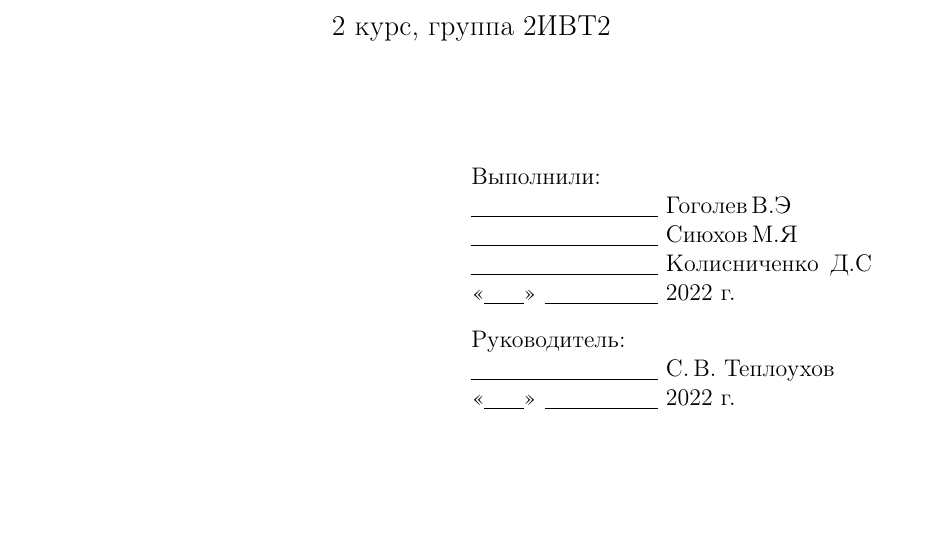
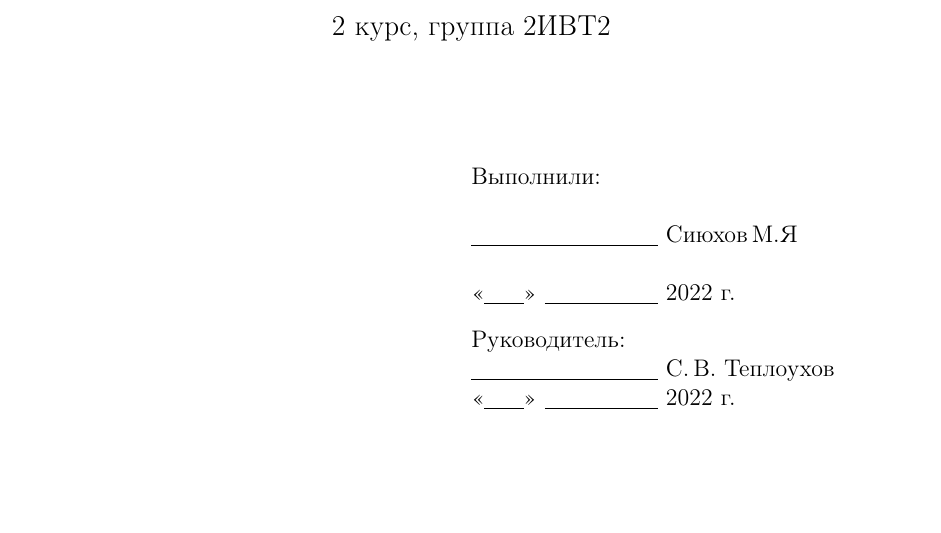
Before and after one commit to Alpha47Sikh/Praktika, a LaTeX document (Report.tex): part of page 1 of 5, cut so that both start at the same text. Compiled offline with pdfLaTeX.

Commit message:
Update Report.tex

```diff
--- a/Report.tex
+++ b/Report.tex
@@ -36,9 +36,9 @@
                  \settowidth{\ML}{«\underline{\hspace{0.7cm}}» \underline{\hspace{2cm}}}
                  \hfill\begin{minipage}{0.5\textwidth}
                          Выполнили:\\
-                         \underline{\hspace{\ML}} Гоголев\,В.Э\\
+
                          \underline{\hspace{\ML}} Сиюхов\,М.Я\\
-                         \underline{\hspace{\ML}} Колисниченко \,Д.С\\
+
                          «\underline{\hspace{0.7cm}}» \underline{\hspace{2cm}} 2022 г.
                  \end{minipage}%
                  \bigskip
```
